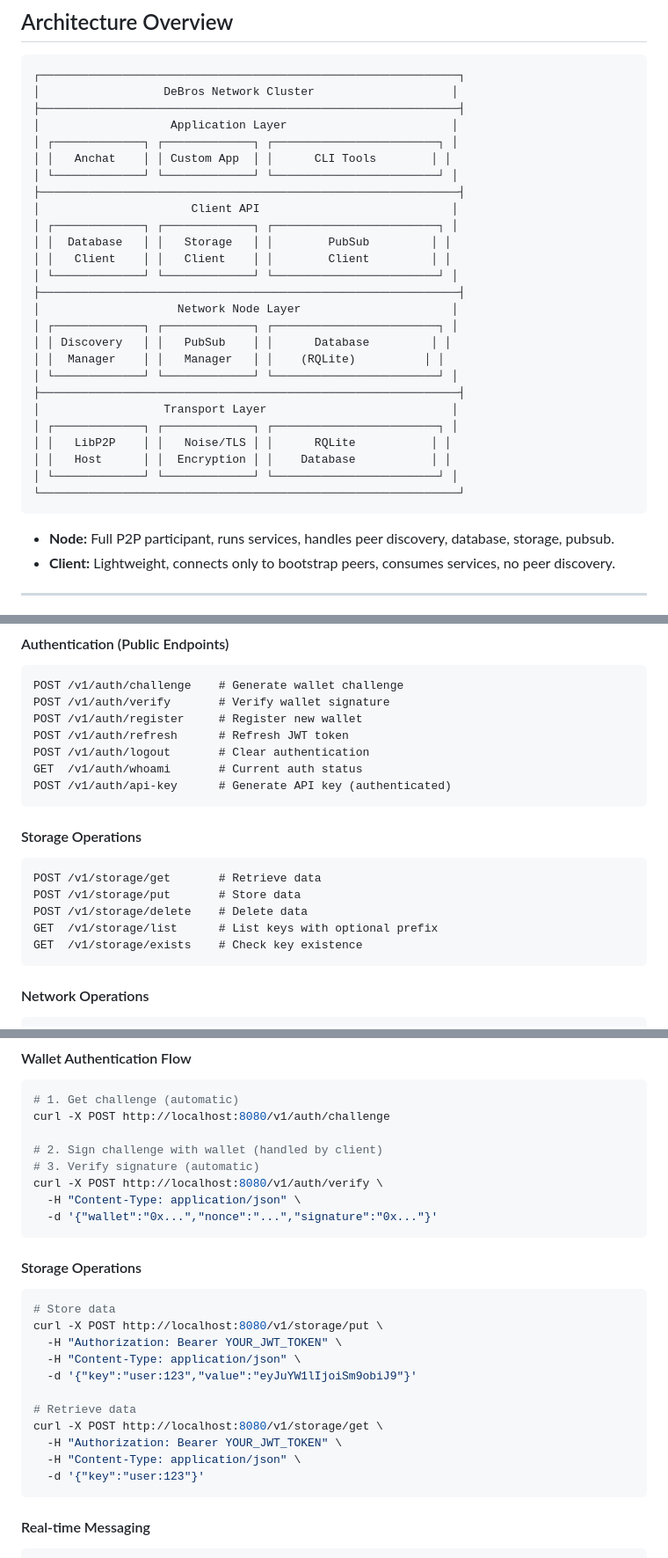
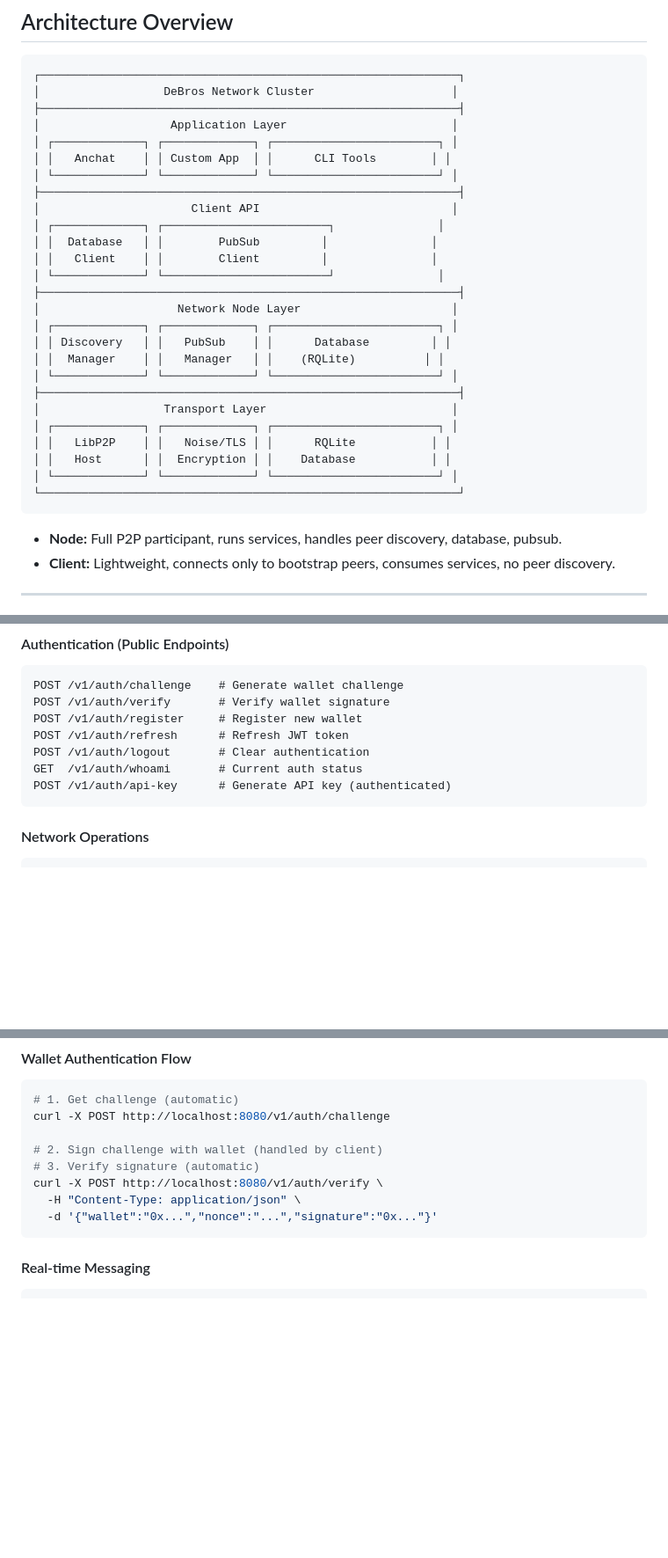
Before and after one commit to DeBrosOfficial/network, a Markdown page: README.md, 3 parts joined by grey strips. Shown at 88% size. GitHub-like rendering; blank space fills up the shorter version.

````diff
--- a/README.md
+++ b/README.md
@@ -44,10 +43,10 @@ A robust, decentralized peer-to-peer network built in Go, providing distributed
 │ └─────────────┘ └─────────────┘ └────────────────────────┘ │
 ├─────────────────────────────────────────────────────────────┤
 │                      Client API                            │
-│ ┌─────────────┐ ┌─────────────┐ ┌────────────────────────┐ │
-│ │  Database   │ │   Storage   │ │        PubSub         │ │
-│ │   Client    │ │   Client    │ │        Client         │ │
-│ └─────────────┘ └─────────────┘ └────────────────────────┘ │
+│ ┌─────────────┐ ┌────────────────────────┐               │
+│ │  Database   │ │        PubSub         │               │
+│ │   Client    │ │        Client         │               │
+│ └─────────────┘ └────────────────────────┘               │
 ├─────────────────────────────────────────────────────────────┤
 │                    Network Node Layer                      │
 │ ┌─────────────┐ ┌─────────────┐ ┌────────────────────────┐ │
@@ -63,7 +62,7 @@ A robust, decentralized peer-to-peer network built in Go, providing distributed
 └─────────────────────────────────────────────────────────────┘
 ```
 
-- **Node:** Full P2P participant, runs services, handles peer discovery, database, storage, pubsub.
+- **Node:** Full P2P participant, runs services, handles peer discovery, database, pubsub.
 - **Client:** Lightweight, connects only to bootstrap peers, consumes services, no peer discovery.
 
 ---
@@ -448,14 +435,7 @@ GET  /v1/auth/whoami       # Current auth status
 POST /v1/auth/api-key      # Generate API key (authenticated)
 ```
 
-#### Storage Operations
-```http
-POST /v1/storage/get       # Retrieve data
-POST /v1/storage/put       # Store data
-POST /v1/storage/delete    # Delete data
-GET  /v1/storage/list      # List keys with optional prefix
-GET  /v1/storage/exists    # Check key existence
-```
+
 
 #### Network Operations
 ```http
@@ -568,20 +542,7 @@ curl -X POST http://localhost:8080/v1/auth/verify \
   -d '{"wallet":"0x...","nonce":"...","signature":"0x..."}'
 ```
 
-#### Storage Operations
-```bash
-# Store data
-curl -X POST http://localhost:8080/v1/storage/put \
-  -H "Authorization: Bearer YOUR_JWT_TOKEN" \
-  -H "Content-Type: application/json" \
-  -d '{"key":"user:123","value":"eyJuYW1lIjoiSm9obiJ9"}'
 
-# Retrieve data
-curl -X POST http://localhost:8080/v1/storage/get \
-  -H "Authorization: Bearer YOUR_JWT_TOKEN" \
-  -H "Content-Type: application/json" \
-  -d '{"key":"user:123"}'
-```
 
 #### Real-time Messaging
 ```javascript
````
Also changed, not shown: other parts of README.md (+1 -24 lines).
